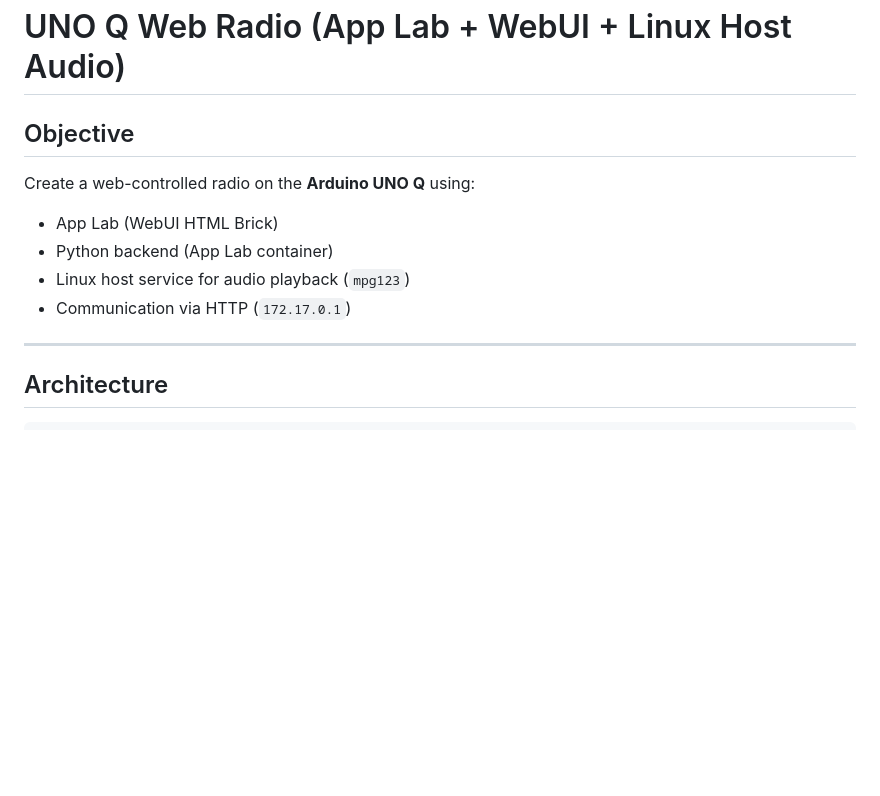
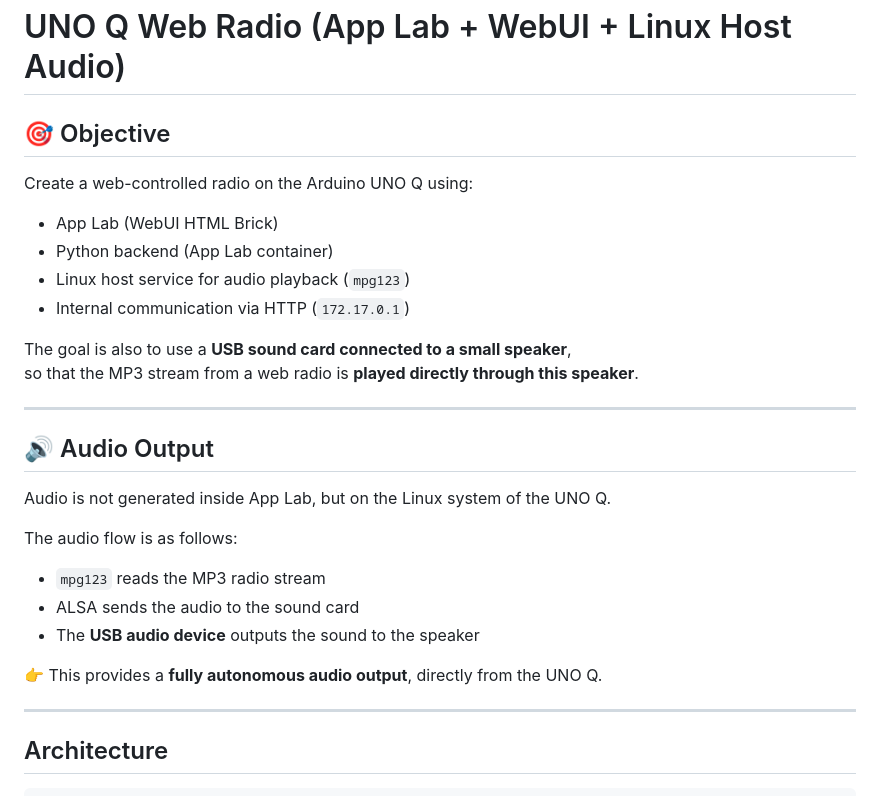
Before and after one commit to philippe86220/UNO-Q--WebRadio, a Markdown page: README.md, the part around the change. Drawn GitHub-style; blank space fills up the shorter version.

Commit message:
Revise README with improved formatting and details
Updated README to enhance clarity and add emojis.

```diff
--- a/README.md
+++ b/README.md
@@ -1,13 +1,30 @@
 # UNO Q Web Radio (App Lab + WebUI + Linux Host Audio)
 
-## Objective
+## 🎯 Objective
 
-Create a web-controlled radio on the **Arduino UNO Q** using:
+Create a web-controlled radio on the Arduino UNO Q using:
 
 - App Lab (WebUI HTML Brick)
 - Python backend (App Lab container)
 - Linux host service for audio playback (`mpg123`)
-- Communication via HTTP (`172.17.0.1`)
+- Internal communication via HTTP (`172.17.0.1`)
+
+The goal is also to use a **USB sound card connected to a small speaker**,
+so that the MP3 stream from a web radio is **played directly through this speaker**.
+
+---
+
+## 🔊 Audio Output
+
+Audio is not generated inside App Lab, but on the Linux system of the UNO Q.
+
+The audio flow is as follows:
+
+- `mpg123` reads the MP3 radio stream
+- ALSA sends the audio to the sound card
+- The **USB audio device** outputs the sound to the speaker
+
+👉 This provides a **fully autonomous audio output**, directly from the UNO Q.
 
 ---
 
```
